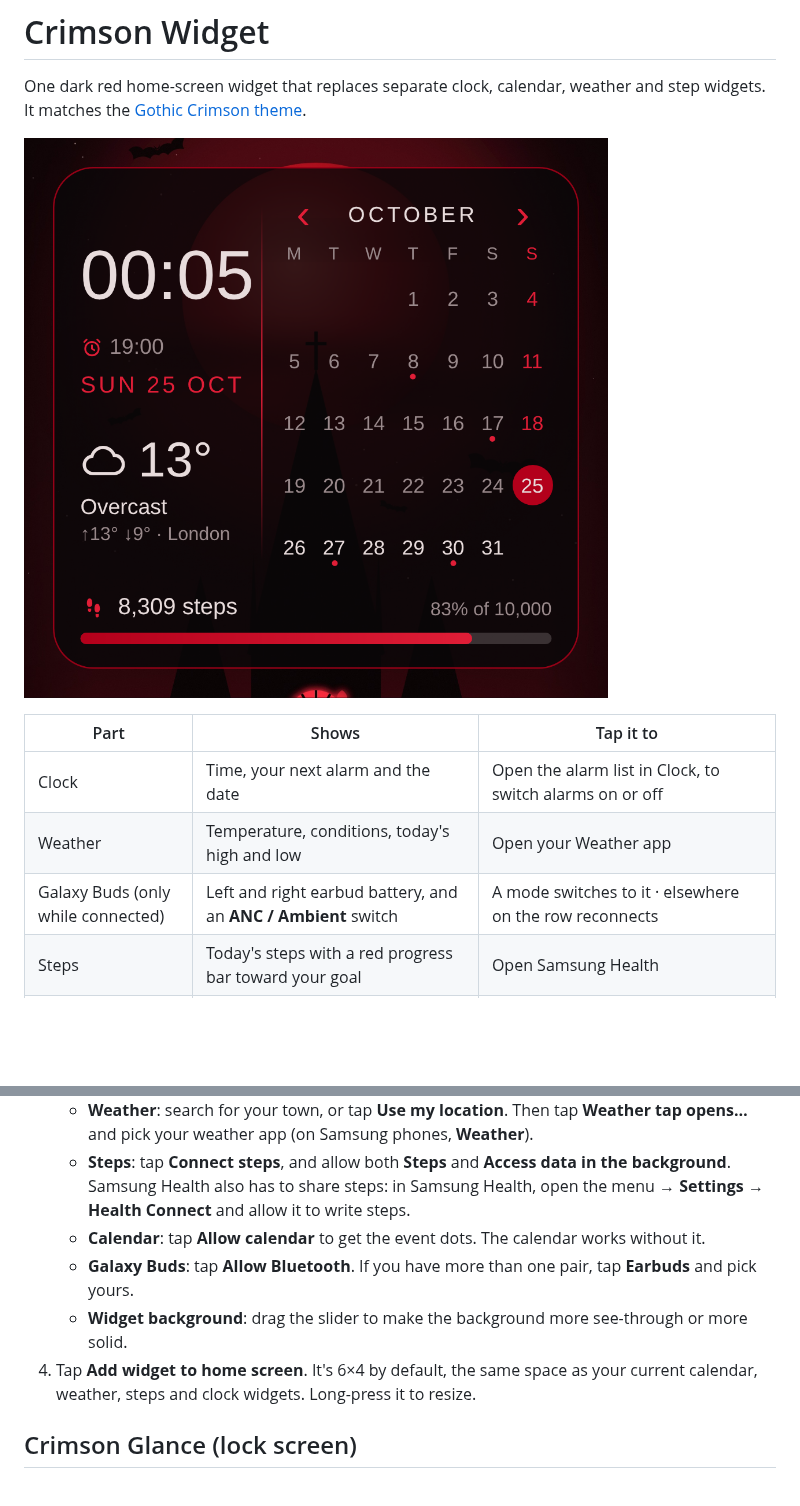
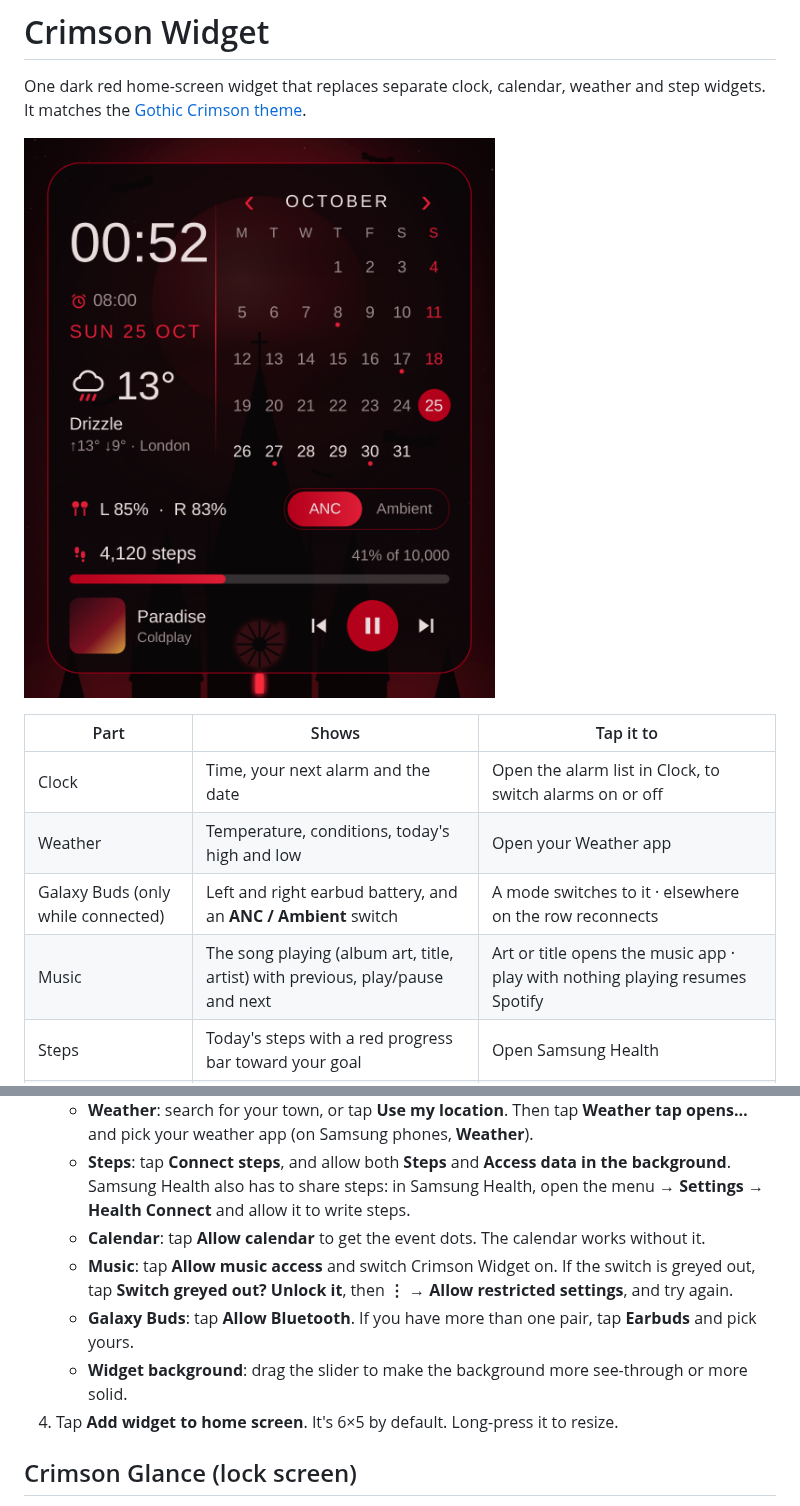
Before and after one commit to ElDablos/Trying, a Markdown page: dashboard/README.md, 2 parts joined by grey strips. GitHub-like rendering; pictures changed too: dashboard/preview.png; blank space fills up the shorter version.

```diff
--- a/dashboard/README.md
+++ b/dashboard/README.md
@@ -10,6 +10,7 @@ It matches the [Gothic Crimson theme](../theme/gothic-crimson/README.md).
 | Clock | Time, your next alarm and the date | Open the alarm list in Clock, to switch alarms on or off |
 | Weather | Temperature, conditions, today's high and low | Open your Weather app |
 | Galaxy Buds (only while connected) | Left and right earbud battery, and an **ANC / Ambient** switch | A mode switches to it · elsewhere on the row reconnects |
+| Music | The song playing (album art, title, artist) with previous, play/pause and next | Art or title opens the music app · play with nothing playing resumes Spotify |
 | Steps | Today's steps with a red progress bar toward your goal | Open Samsung Health |
 | Month calendar | This month, with today circled in red and a red dot under days that have events | **‹ ›** change month · month name goes back to this month · a day opens it in your calendar |
 
@@ -24,9 +25,11 @@ It matches the [Gothic Crimson theme](../theme/gothic-crimson/README.md).
      Samsung Health also has to share steps: in Samsung Health, open the menu → **Settings → Health Connect**
      and allow it to write steps.
    - **Calendar**: tap **Allow calendar** to get the event dots. The calendar works without it.
+   - **Music**: tap **Allow music access** and switch Crimson Widget on. If the switch is greyed out, tap
+     **Switch greyed out? Unlock it**, then **⋮ → Allow restricted settings**, and try again.
    - **Galaxy Buds**: tap **Allow Bluetooth**. If you have more than one pair, tap **Earbuds** and pick yours.
    - **Widget background**: drag the slider to make the background more see-through or more solid.
-4. Tap **Add widget to home screen**. It's 6×4 by default, the same space as your current calendar, weather, steps and clock widgets. Long-press it to resize.
+4. Tap **Add widget to home screen**. It's 6×5 by default. Long-press it to resize.
 
 ## Crimson Glance (lock screen)
 
```
Also changed, not shown: 15 other files.
